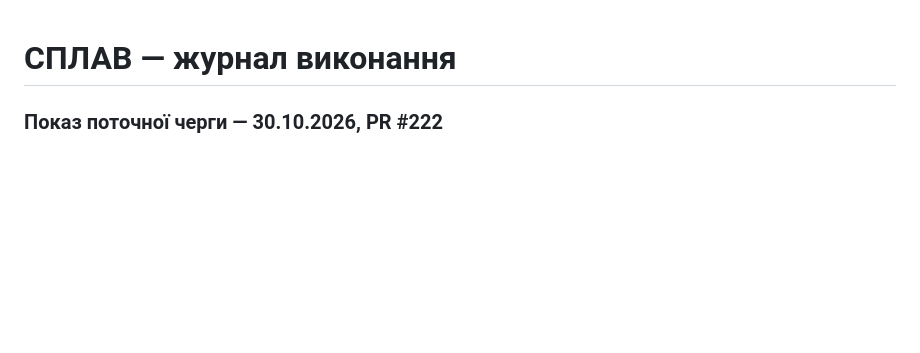
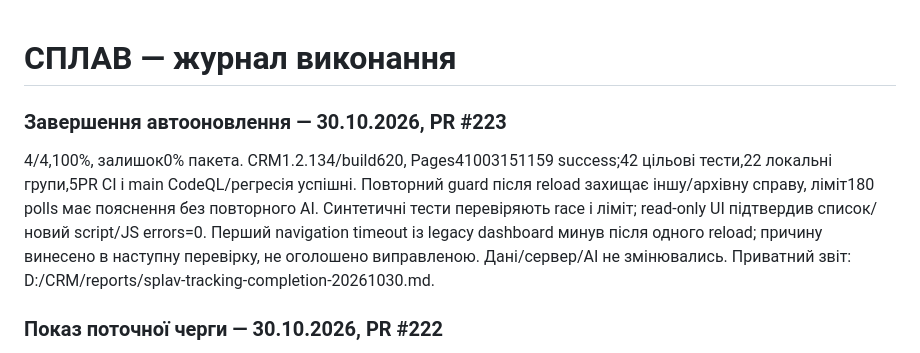
Before and after one commit to eugenerecrut/trorecruiter, a Markdown page: docs/SPLAV-PROGRESS.md, the part around the change. Drawn GitHub-style; blank space fills up the shorter version.

```diff
--- a/docs/SPLAV-PROGRESS.md
+++ b/docs/SPLAV-PROGRESS.md
@@ -1,4 +1,8 @@
 # СПЛАВ — журнал виконання
+
+### Завершення автооновлення — 30.10.2026, PR #223
+
+4/4,100%, залишок0% пакета. CRM1.2.134/build620, Pages41003151159 success;42 цільові тести,22 локальні групи,5PR CI і main CodeQL/регресія успішні. Повторний guard після reload захищає іншу/архівну справу, ліміт180 polls має пояснення без повторного AI. Синтетичні тести перевіряють race і ліміт; read-only UI підтвердив список/новий script/JS errors=0. Перший navigation timeout із legacy dashboard минув після одного reload; причину винесено в наступну перевірку, не оголошено виправленою. Дані/сервер/AI не змінювались. Приватний звіт: D:/CRM/reports/splav-tracking-completion-20261030.md.
 
 ### Показ поточної черги — 30.10.2026, PR #222
 
```
Also changed, not shown: docs/CURRENT-WORK.md (+4 -2 lines).
